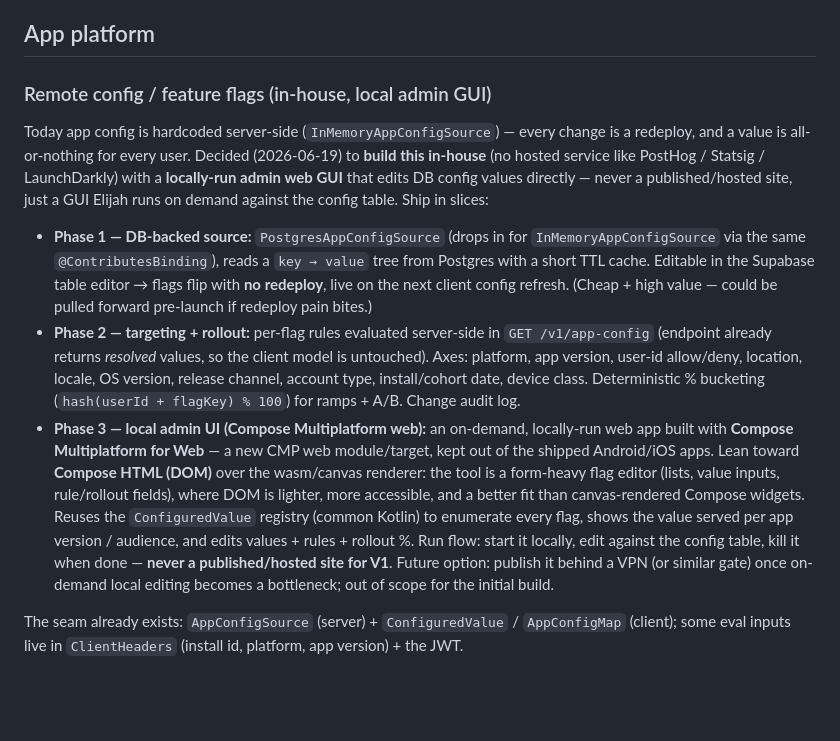
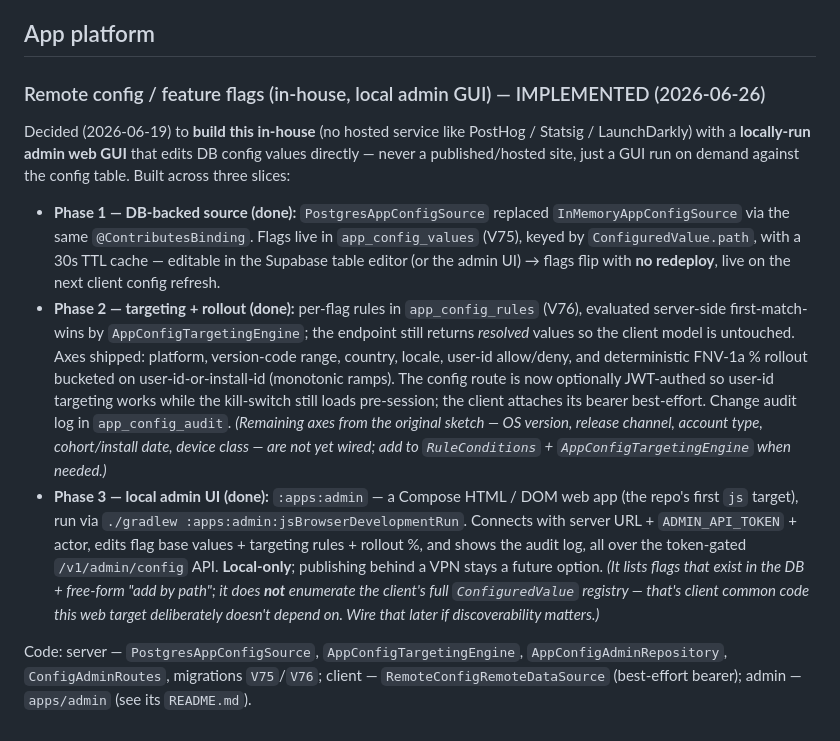
Before and after one commit to Elijah-Dangerfield/Cards, a Markdown page: docs/post-launch.md, the part around the change. GitHub-like rendering; blank space fills up the shorter version.

Commit message:
docs: mark remote-config / feature-flags item implemented
All three slices (DB-backed source, server-side targeting + rollouts + audit,
local Compose-web admin GUI) are built and tested. Records what shipped, points
at the code, and notes the deferred bits (extra targeting axes, registry
enumeration, VPN hosting).

Co-Authored-By: Claude Opus 4.8 <noreply@anthropic.com>

```diff
--- a/docs/post-launch.md
+++ b/docs/post-launch.md
@@ -45,32 +45,31 @@ deletes someone's progress.
 
 ## App platform
 
-### Remote config / feature flags (in-house, local admin GUI)
-Today app config is hardcoded server-side (`InMemoryAppConfigSource`) — every change is a redeploy,
-and a value is all-or-nothing for every user. Decided (2026-06-19) to **build this in-house** (no
-hosted service like PostHog / Statsig / LaunchDarkly) with a **locally-run admin web GUI** that edits
-DB config values directly — never a published/hosted site, just a GUI Elijah runs on demand against
-the config table. Ship in slices:
-- **Phase 1 — DB-backed source:** `PostgresAppConfigSource` (drops in for `InMemoryAppConfigSource`
-  via the same `@ContributesBinding`), reads a `key → value` tree from Postgres with a short TTL
-  cache. Editable in the Supabase table editor → flags flip with **no redeploy**, live on the next
-  client config refresh. (Cheap + high value — could be pulled forward pre-launch if redeploy pain
-  bites.)
-- **Phase 2 — targeting + rollout:** per-flag rules evaluated server-side in `GET /v1/app-config`
-  (endpoint already returns *resolved* values, so the client model is untouched). Axes: platform,
-  app version, user-id allow/deny, location, locale, OS version, release channel, account type,
-  install/cohort date, device class. Deterministic % bucketing (`hash(userId + flagKey) % 100`) for
-  ramps + A/B. Change audit log.
-- **Phase 3 — local admin UI (Compose Multiplatform web):** an on-demand, locally-run web app built
-  with **Compose Multiplatform for Web** — a new CMP web module/target, kept out of the shipped
-  Android/iOS apps. Lean toward **Compose HTML (DOM)** over the wasm/canvas renderer: the tool is a
-  form-heavy flag editor (lists, value inputs, rule/rollout fields), where DOM is lighter, more
-  accessible, and a better fit than canvas-rendered Compose widgets. Reuses the `ConfiguredValue`
-  registry (common Kotlin) to enumerate every flag, shows the value served per app version /
-  audience, and edits values + rules + rollout %. Run flow: start it locally, edit against the
-  config table, kill it when done — **never a published/hosted site for V1**. Future option: publish
-  it behind a VPN (or similar gate) once on-demand local editing becomes a bottleneck; out of scope
-  for the initial build.
+### Remote config / feature flags (in-house, local admin GUI) — IMPLEMENTED (2026-06-26)
+Decided (2026-06-19) to **build this in-house** (no hosted service like PostHog / Statsig /
+LaunchDarkly) with a **locally-run admin web GUI** that edits DB config values directly — never a
+published/hosted site, just a GUI run on demand against the config table. Built across three slices:
+- **Phase 1 — DB-backed source (done):** `PostgresAppConfigSource` replaced `InMemoryAppConfigSource`
+  via the same `@ContributesBinding`. Flags live in `app_config_values` (V75), keyed by
+  `ConfiguredValue.path`, with a 30s TTL cache — editable in the Supabase table editor (or the admin
+  UI) → flags flip with **no redeploy**, live on the next client config refresh.
+- **Phase 2 — targeting + rollout (done):** per-flag rules in `app_config_rules` (V76), evaluated
+  server-side first-match-wins by `AppConfigTargetingEngine`; the endpoint still returns *resolved*
+  values so the client model is untouched. Axes shipped: platform, version-code range, country,
+  locale, user-id allow/deny, and deterministic FNV-1a % rollout bucketed on user-id-or-install-id
+  (monotonic ramps). The config route is now optionally JWT-authed so user-id targeting works while
+  the kill-switch still loads pre-session; the client attaches its bearer best-effort. Change audit
+  log in `app_config_audit`. *(Remaining axes from the original sketch — OS version, release channel,
+  account type, cohort/install date, device class — are not yet wired; add to `RuleConditions` +
+  `AppConfigTargetingEngine` when needed.)*
+- **Phase 3 — local admin UI (done):** `:apps:admin` — a Compose HTML / DOM web app (the repo's first
+  `js` target), run via `./gradlew :apps:admin:jsBrowserDevelopmentRun`. Connects with server URL +
+  `ADMIN_API_TOKEN` + actor, edits flag base values + targeting rules + rollout %, and shows the
+  audit log, all over the token-gated `/v1/admin/config` API. **Local-only**; publishing behind a VPN
+  stays a future option. *(It lists flags that exist in the DB + free-form "add by path"; it does
+  **not** enumerate the client's full `ConfiguredValue` registry — that's client common code this web
+  target deliberately doesn't depend on. Wire that later if discoverability matters.)*
 
-The seam already exists: `AppConfigSource` (server) + `ConfiguredValue` / `AppConfigMap` (client);
-some eval inputs live in `ClientHeaders` (install id, platform, app version) + the JWT.
+Code: server — `PostgresAppConfigSource`, `AppConfigTargetingEngine`, `AppConfigAdminRepository`,
+`ConfigAdminRoutes`, migrations `V75`/`V76`; client — `RemoteConfigRemoteDataSource` (best-effort
+bearer); admin — `apps/admin` (see its `README.md`).
```
